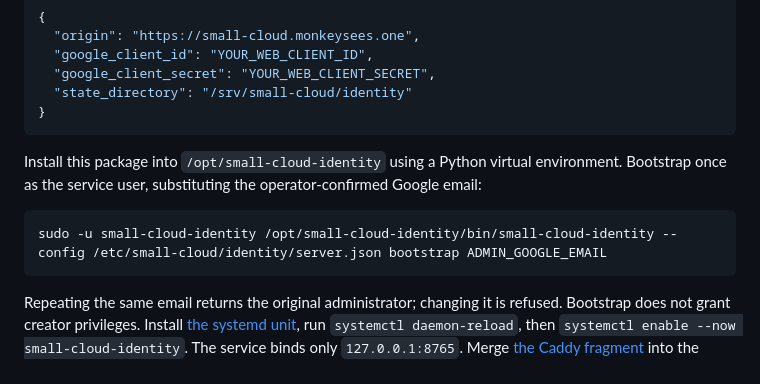
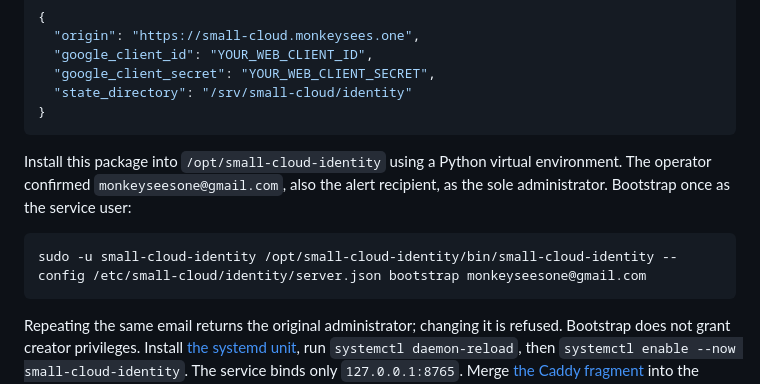
Before and after one commit to monkeysees/small-cloud, a Markdown page: identity/README.md, the part around the change. GitHub-like rendering.

Commit message:
docs: record confirmed workspace administrator email

````diff
--- a/identity/README.md
+++ b/identity/README.md
@@ -43,10 +43,10 @@ On the control host, create a dedicated `small-cloud-identity` system user, a 07
 }
 ```
 
-Install this package into `/opt/small-cloud-identity` using a Python virtual environment. Bootstrap once as the service user, substituting the operator-confirmed Google email:
+Install this package into `/opt/small-cloud-identity` using a Python virtual environment. The operator confirmed `monkeyseesone@gmail.com`, also the alert recipient, as the sole administrator. Bootstrap once as the service user:
 
 ```bash
-sudo -u small-cloud-identity /opt/small-cloud-identity/bin/small-cloud-identity --config /etc/small-cloud/identity/server.json bootstrap ADMIN_GOOGLE_EMAIL
+sudo -u small-cloud-identity /opt/small-cloud-identity/bin/small-cloud-identity --config /etc/small-cloud/identity/server.json bootstrap monkeyseesone@gmail.com
 ```
 
 Repeating the same email returns the original administrator; changing it is refused. Bootstrap does not grant creator privileges. Install [the systemd unit](small-cloud-identity.service), run `systemctl daemon-reload`, then `systemctl enable --now small-cloud-identity`. The service binds only `127.0.0.1:8765`. Merge [the Caddy fragment](Caddyfile.fragment) into the existing management site, validate the complete Caddy configuration, and reload Caddy after the service is healthy. Preserve the site's existing certificate/storage settings. Public app routes stay closed with 503. Do not re-run infrastructure `control/bootstrap.sh`, which would replace this configuration with the original closed gateway.
````
